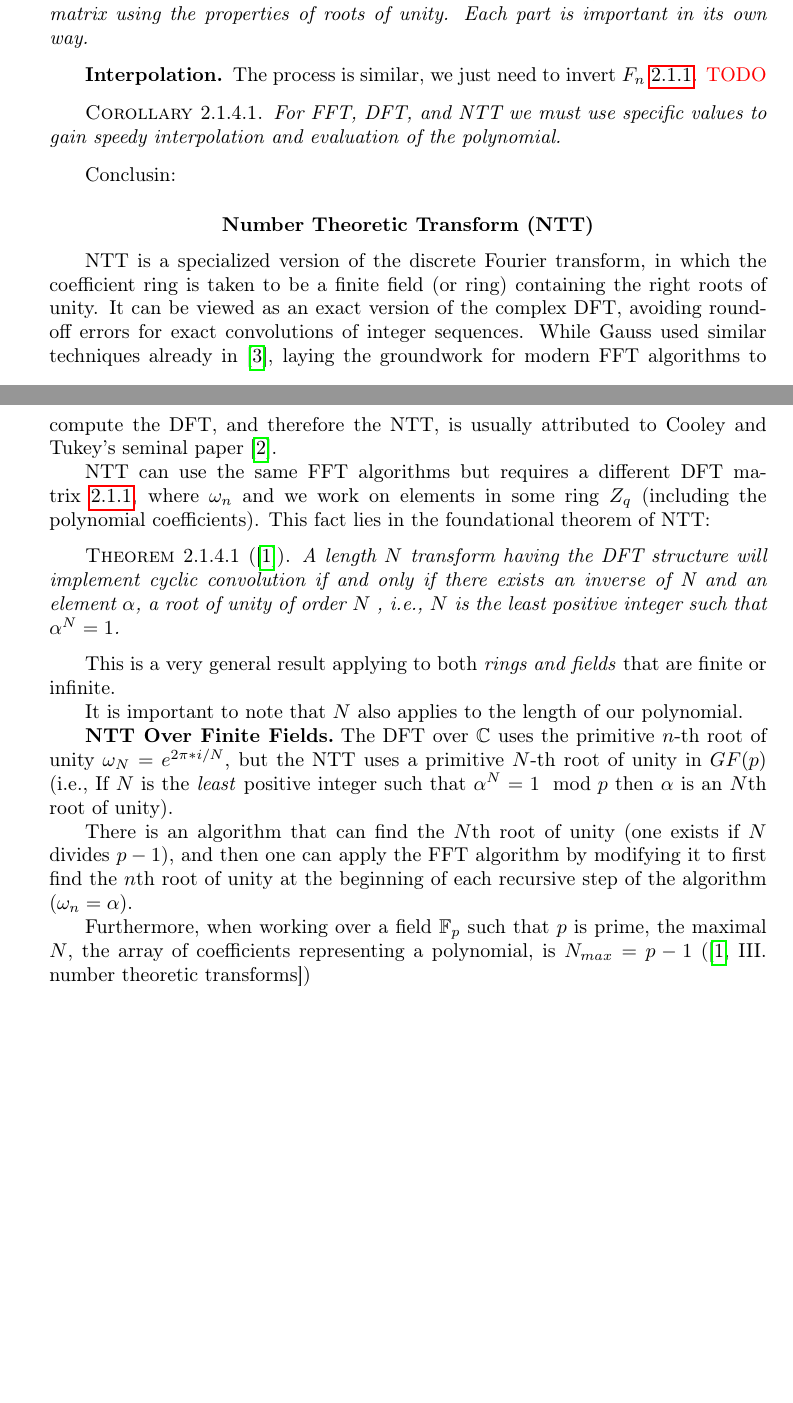
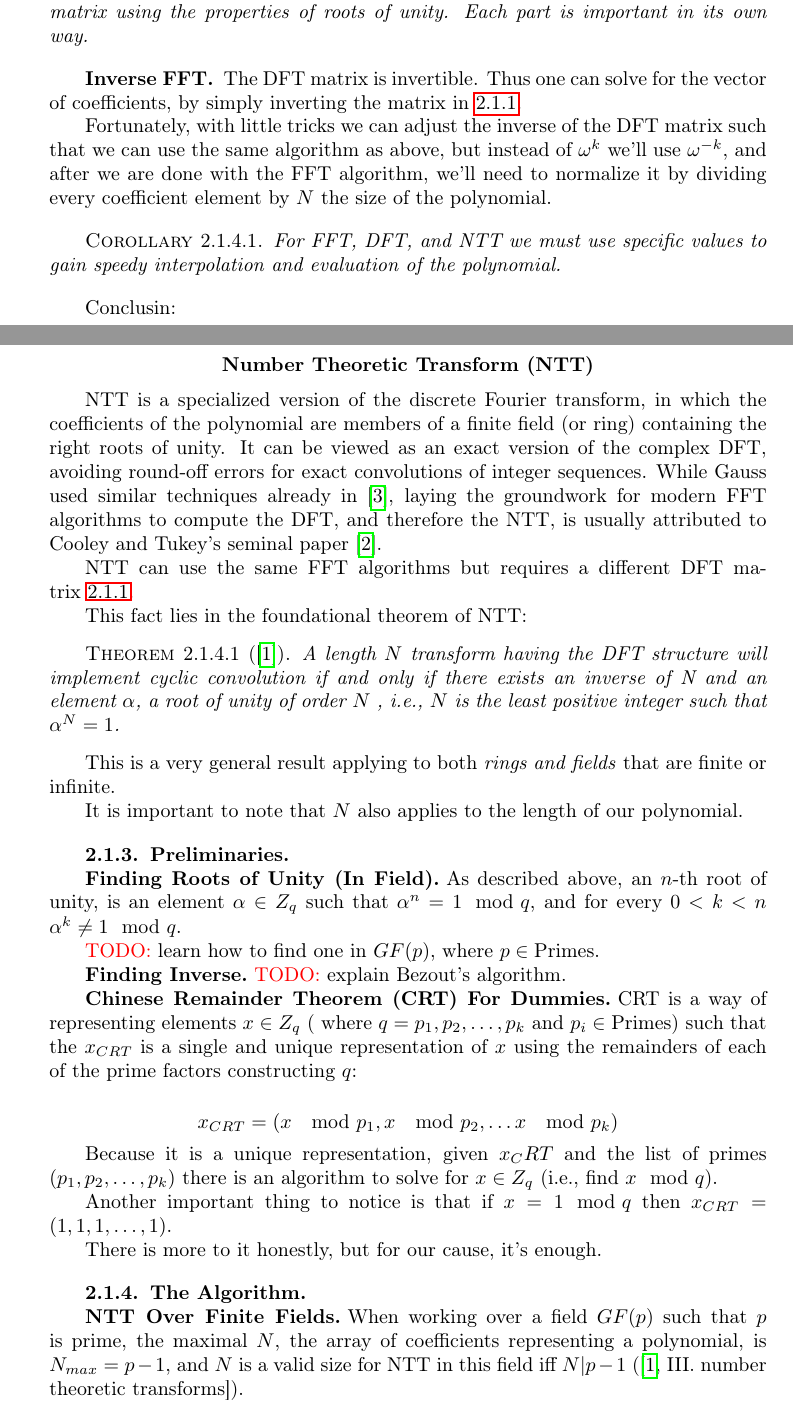
Before and after one commit to jonathanMweiss/notes, a LaTeX thesis (notes-from-a-student.tex, which reads computer-sceince/algorithms.tex): two parts of pages 10 and 11 of 37, joined at a grey line, cut so that both start at the same text, the shorter picture padded with empty space. Compiled offline with pdfLaTeX.

Commit message:
toward ntt in rings

```diff
--- a/computer-sceince/algorithms.tex
+++ b/computer-sceince/algorithms.tex
@@ -208,39 +210,17 @@ def fft(p: np.ndarray) -> np.ndarray:
       even and odd parts, and then adjust the assignment matrix using
       the properties of roots of unity. Each part is important in its own way.
     \end{remark}
-\subsection*{Interpolation}
+\subsection*{Inverse FFT}\label{ifft}
 
-The process is similar, we just need to invert $F_n$~\ref{dft-matrix}.
-\red{TODO}
-% We can write the polynomial as a Vandermonde matrix:
-% $$
-% \begin{pmatrix}
-%   y_0\\
-%   y_1\\
-%   \vdots \\
-%   y_{n-1}\\
-% \end{pmatrix}
-% =
-% \begin{pmatrix}
-%   1 & x_0 & x_0^2 ,\dots\\
-%   1 & x_1 & x_1^2, \dots,\\
-%   \vdots & \vdots & \vdots & \ddots & \\
-%   1 & x_{n-1} & x_{n-1}^2, \dots,\\
-%  \end{pmatrix}
-%  \cdot
-% \begin{pmatrix}
-%   a_0\\
-%   a_1\\
-%   \vdots \\
-%   a_{n-1}\\
-% \end{pmatrix}
-%  $$
+The DFT matrix is invertible.
+Thus one can solve for the vector of coefficients,
+by simply inverting the matrix in~\ref{dft-matrix}.
 
-%  and then if we assign the roots of unity as $x_0,x_1,\dots$
-%  we should be able to compute the inverse of the above matrix very quickly
-%  (they have some proof for that).
-
-%  Then there is a quick method for computing $y\cdot Matrix(A(X))$.
+Fortunately, with little tricks we can adjust the inverse of the DFT matrix such that
+we can use the same algorithm as above, but instead of
+$\omega^k$ we'll use $\omega^{-k}$, and after we are done with the FFT
+algorithm, we'll need to normalize it by dividing every coefficient element
+by $N$ the size of the polynomial.
 
  \begin{corollary}
   For FFT, DFT, and NTT we must use specific values to gain speedy interpolation and
@@ -248,8 +228,9 @@ The process is similar, we just need to invert $F_n$~\ref{dft-matrix}.
  \end{corollary}{Conclusin:}
 
 \section*{Number Theoretic Transform (NTT)}
+
 NTT is a specialized version of the discrete Fourier transform,
-in which the coefficient ring is taken to be a finite field (or ring)
+in which the coefficients of the polynomial are members of a finite field (or ring)
  containing the right roots of unity.
 It can be viewed as an exact version of the complex DFT, avoiding
 round-off errors for exact convolutions of integer sequences.
@@ -258,9 +239,8 @@ for modern FFT algorithms to compute the DFT, and therefore the NTT,
 is usually attributed to Cooley and Tukey's seminal paper \cite{fft}.
 
 NTT can use the same FFT algorithms but requires a
-different DFT matrix~\ref{dft-matrix},
-where $\omega_n$ and we work on elements in
-some ring $Z_q$ (including the polynomial coefficients).
+different DFT matrix~\ref{dft-matrix}.
+
 This fact lies in the foundational theorem of NTT:
 \begin{thm}[\cite{ntt}]
   A length $N$ transform having the DFT structure will
@@ -274,14 +254,47 @@ finite or infinite.
 
 It is important to note that $N$ also applies to the length of our polynomial.
 
+\subsection{Preliminaries}
+
+\paragraph{\bf Finding Roots of Unity (In Field)}
+As described above, an $n$-th root of unity, is an element $\alpha\in Z_q$
+such that $\alpha^n =1  \mod q $, and for every $0<k<n$ $\alpha^k \neq 1 \mod q$.
+
+\red{TODO:} learn how to find one in $GF(p)$, where $p\in \text{Primes}$.
+
+
+
+\paragraph{\bf Finding Inverse}
+\red{TODO:} explain Bezout's algorithm.
+
+
+\paragraph{\bf Chinese Remainder Theorem (CRT) For Dummies}
+CRT is a way of representing elements $x\in Z_q$ (
+  where $q=p_1,p_2,\dots,p_k$ and $p_i\in\text{Primes}$)
+such that the $x_{CRT}$ is a single and unique representation of $x$ using the
+remainders of each of the prime factors constructing $q$:
+
+$$ x_{CRT} = (x\mod p_1, x\mod p_2 ,\dots x\mod p_k ) $$
+
+
+
+Because it is a unique representation, given $x_CRT$ and the list of
+ primes $(p_1,p_2,\dots,p_k)$ there is an algorithm to solve for $x \in Z_q$
+ (i.e., find $x \mod q$).
+
+
+Another important thing to notice is that if  $x=1 \mod q$
+ then $x_{CRT}= (1,1,1,\dots,1)$.
+
+
+There is more to it honestly, but for our cause, it's enough.
+
+\subsection{The Algorithm}
 
 \paragraph[short]{\bf NTT Over Finite Fields}
-The DFT  over $\C$ uses the primitive $n$-th root of unity $\omega_N=e^{2\pi*i/N}$,
-but the NTT uses a primitive $N$-th root of unity in $GF(p)$
-(i.e., If $N$ is the \emph{least} positive integer such that $\alpha^N = 1 \mod p$
-then $\alpha$ is an $N$th root of unity).
+When working over a field $GF(p)$ such that $p$ is prime,
+the maximal $N$, the array of coefficients representing a
+polynomial, is $N_{max}=p-1$, and $N$ is a valid size for NTT
+ in this field iff $N|p-1$ (\cite[III. number theoretic transforms]{ntt}).
 
 
-There is an algorithm that can find the $N$th root of unity (one exists if $N$ divides $p-1$),
-and then one can apply the FFT algorithm by modifying it to first find the
- $n$th root of unity at the beginning of each recursive step of the algorithm ($\omega_n=\alpha$).
@@ -293,4 +309 @@ and then one can apply the FFT algorithm by modifying it to first find the
 
-Furthermore, when working over a field $\F_p$ such that $p$ is prime,
- the maximal $N$, the array of coefficients representing a
-  polynomial, is $N_{max}=p-1$ (\cite[III. number theoretic transforms]{ntt})
```
Also changed, not shown: computer-sceince/cryptography.tex (+3 -0 lines), notes-from-a-student.pdf, computer-sceince/algorithms.tex (19 more changed lines).
